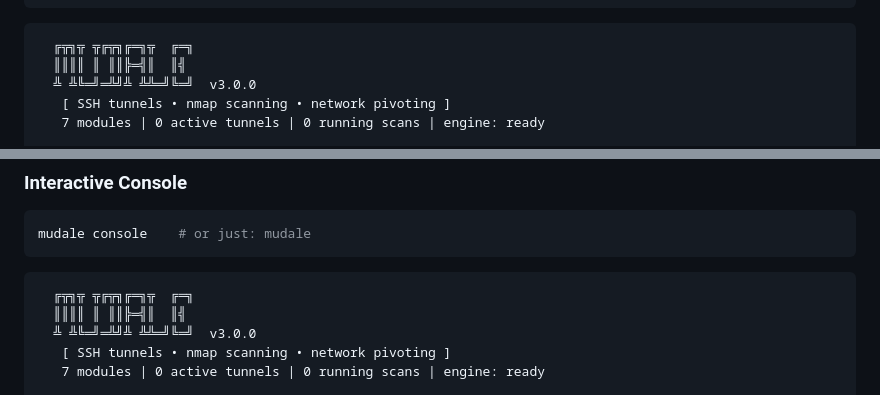
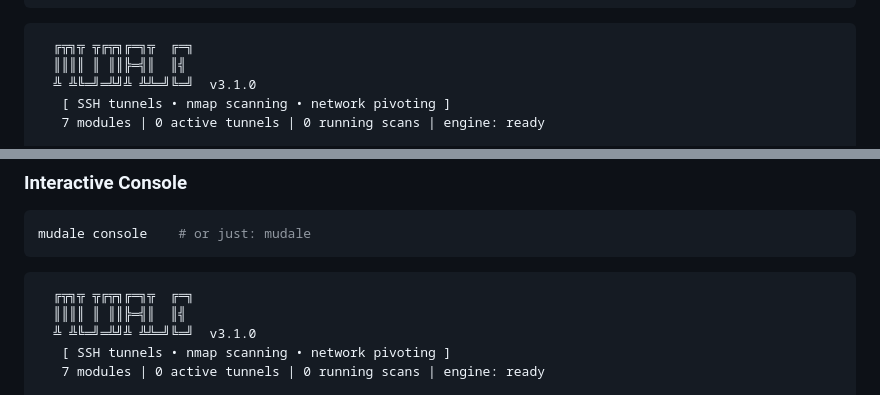
Before and after one commit to TarzEH/MudaleTunnel, a Markdown page: README.md, 2 parts joined by grey strips. GitHub-like rendering.

Commit message:
docs: bump version tags in README to v3.1.0

````diff
--- a/README.md
+++ b/README.md
@@ -263,7 +263,7 @@ mudale console
 ```
   ╔╦╗╦ ╦╔╦╗╔═╗╦  ╔═╗
   ║║║║ ║ ║║╠═╣║  ║╣
-  ╩ ╩╚═╝═╩╝╩ ╩╩═╝╚═╝  v3.0.0
+  ╩ ╩╚═╝═╩╝╩ ╩╩═╝╚═╝  v3.1.0
    [ SSH tunnels • nmap scanning • network pivoting ]
    7 modules | 0 active tunnels | 0 running scans | engine: ready
 
@@ -549,7 +549,7 @@ mudale console    # or just: mudale
 ```
   ╔╦╗╦ ╦╔╦╗╔═╗╦  ╔═╗
   ║║║║ ║ ║║╠═╣║  ║╣
-  ╩ ╩╚═╝═╩╝╩ ╩╩═╝╚═╝  v3.0.0
+  ╩ ╩╚═╝═╩╝╩ ╩╩═╝╚═╝  v3.1.0
    [ SSH tunnels • nmap scanning • network pivoting ]
    7 modules | 0 active tunnels | 0 running scans | engine: ready
 
````
